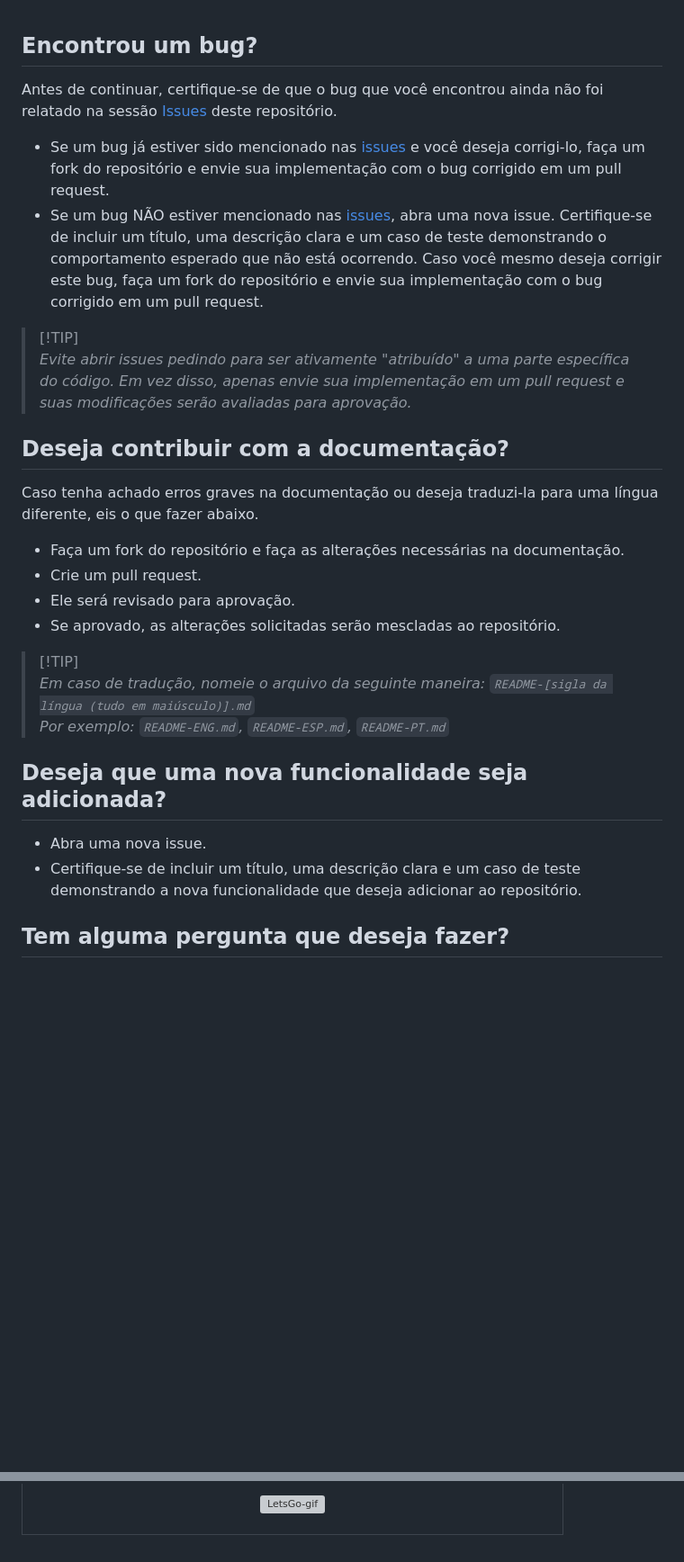
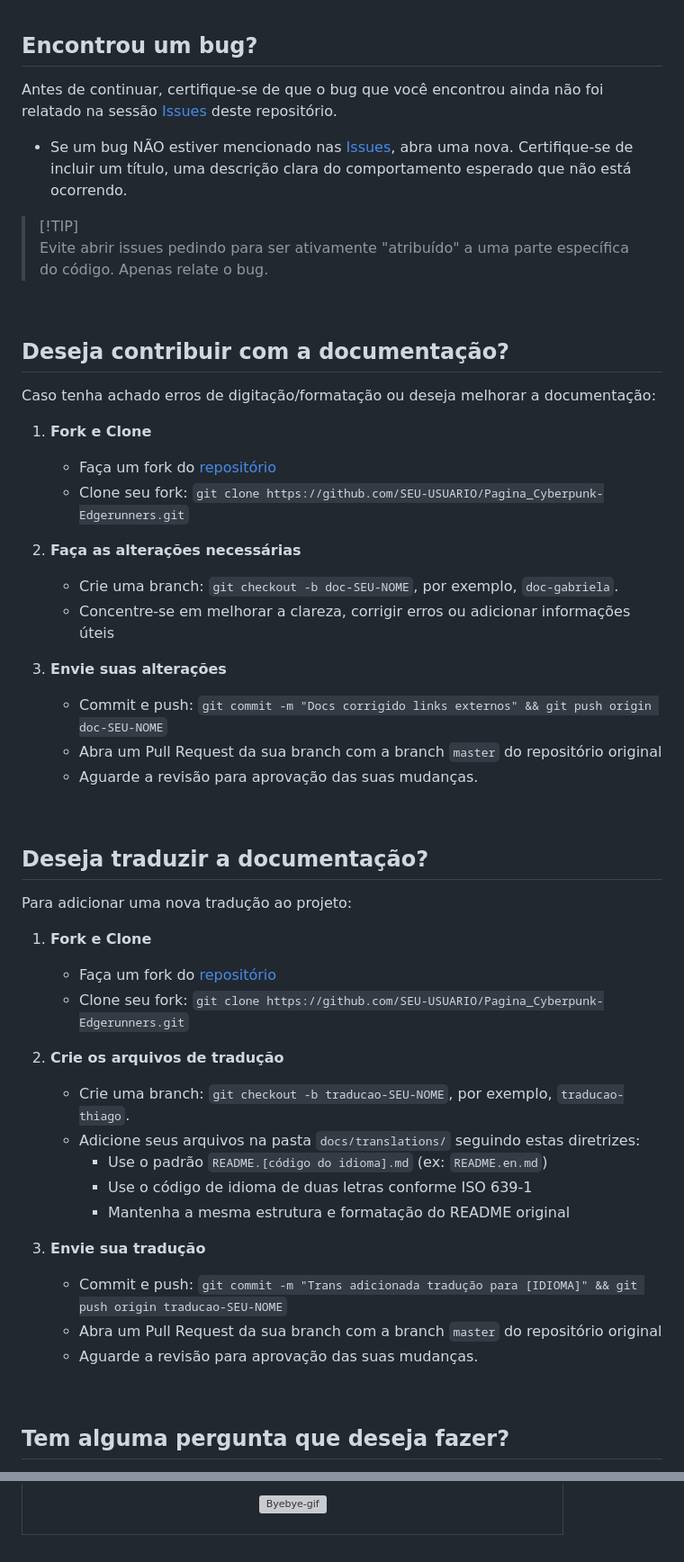
Before and after one commit to juletopi/Pagina_Cyberpunk-Edgerunners, a Markdown page: CONTRIBUTING.md, 2 parts joined by grey strips. Shown at 90% size. Drawn GitHub-style; blank space fills up the shorter version; grey boxes are pictures that could not be loaded.

```diff
--- a/CONTRIBUTING.md
+++ b/CONTRIBUTING.md
@@ -18,25 +20,50 @@ Antes de continuar, certifique-se de que o bug que você encontrou ainda não fo
 
-- Se um bug já estiver sido mencionado nas <a href="https://github.com/juletopi/Projeto_Pagina_Cyberpunk-Edgerunners/issues">issues</a> e você deseja corrigi-lo, faça um fork do repositório e envie sua implementação com o bug corrigido em um pull request.
-- Se um bug NÃO estiver mencionado nas <a href="https://github.com/juletopi/Projeto_Pagina_Cyberpunk-Edgerunners/issues">issues</a>, abra uma nova issue. Certifique-se de incluir um título, uma descrição clara e um caso de teste demonstrando o comportamento esperado que não está ocorrendo. Caso você mesmo deseja corrigir este bug, faça um fork do repositório e envie sua implementação com o bug corrigido em um pull request.
+- Se um bug NÃO estiver mencionado nas <a href="https://github.com/juletopi/Pagina_Cyberpunk-Edgerunners/issues">Issues</a>, abra uma nova. Certifique-se de incluir um título, uma descrição clara do comportamento esperado que não está ocorrendo.
 > [!TIP]\
-> *Evite abrir issues pedindo para ser ativamente "atribuído" a uma parte específica do código. Em vez disso, apenas envie sua implementação em um pull request e suas modificações serão avaliadas para aprovação.*
+> Evite abrir issues pedindo para ser ativamente "atribuído" a uma parte específica do código. Apenas relate o bug.
+
+<br>
 
 ## Deseja contribuir com a documentação?
 
-Caso tenha achado erros graves na documentação ou deseja traduzi-la para uma língua diferente, eis o que fazer abaixo.
+Caso tenha achado erros de digitação/formatação ou deseja melhorar a documentação:
 
-- Faça um fork do repositório e faça as alterações necessárias na documentação.
-- Crie um pull request.
-- Ele será revisado para aprovação.
-- Se aprovado, as alterações solicitadas serão mescladas ao repositório.
-> [!TIP]\
-> *Em caso de tradução, nomeie o arquivo da seguinte maneira: `README-[sigla da língua (tudo em maiúsculo)].md`* <br>
-> *Por exemplo: `README-ENG.md`, `README-ESP.md`, `README-PT.md`*
+1. **Fork e Clone**
+   - Faça um fork do [repositório](https://github.com/juletopi/Pagina_Cyberpunk-Edgerunners)
+   - Clone seu fork: `git clone https://github.com/SEU-USUARIO/Pagina_Cyberpunk-Edgerunners.git`
 
-## Deseja que uma nova funcionalidade seja adicionada?
+2. **Faça as alterações necessárias**
+   - Crie uma branch: `git checkout -b doc-SEU-NOME`, por exemplo, `doc-gabriela`.
+   - Concentre-se em melhorar a clareza, corrigir erros ou adicionar informações úteis
 
-- Abra uma nova issue.
-- Certifique-se de incluir um título, uma descrição clara e um caso de teste demonstrando a nova funcionalidade que deseja adicionar ao repositório.
+3. **Envie suas alterações**
+   - Commit e push: `git commit -m "Docs corrigido links externos" && git push origin doc-SEU-NOME`
+   - Abra um Pull Request da sua branch com a branch `master` do repositório original
+   - Aguarde a revisão para aprovação das suas mudanças.
+
+<br>
+
+## Deseja traduzir a documentação?
+
+Para adicionar uma nova tradução ao projeto:
+
+1. **Fork e Clone**
+   - Faça um fork do [repositório](https://github.com/juletopi/Pagina_Cyberpunk-Edgerunners)
+   - Clone seu fork: `git clone https://github.com/SEU-USUARIO/Pagina_Cyberpunk-Edgerunners.git`
+
+2. **Crie os arquivos de tradução**
+   - Crie uma branch: `git checkout -b traducao-SEU-NOME`, por exemplo, `traducao-thiago`.
+   - Adicione seus arquivos na pasta `docs/translations/` seguindo estas diretrizes:
+     - Use o padrão `README.[código do idioma].md` (ex: `README.en.md`)
+     - Use o código de idioma de duas letras conforme ISO 639-1
+     - Mantenha a mesma estrutura e formatação do README original
+
+3. **Envie sua tradução**
+   - Commit e push: `git commit -m "Trans adicionada tradução para [IDIOMA]" && git push origin traducao-SEU-NOME`
+   - Abra um Pull Request da sua branch com a branch `master` do repositório original
+   - Aguarde a revisão para aprovação das suas mudanças.
+
+<br>
 
 ## Tem alguma pergunta que deseja fazer?
 
@@ -59,3 +91,3 @@ Caso tenha achado erros graves na documentação ou deseja traduzi-la para uma l
         <a href="">
-          <img src="https://media.giphy.com/media/v1.Y2lkPTc5MGI3NjExeW95Y2JqdXY5emlwanZ0ajlxYjdsZW9zMXNlYWt1bXRyNWtzcWY3cSZlcD12MV9pbnRlcm5hbF9naWZfYnlfaWQmY3Q9cw/FJxz3zSthG5vQxG1ZY/giphy.gif" alt="LetsGo-gif" width="200px" title="Tchau tchau!">
+          <img src="https://media.giphy.com/media/v1.Y2lkPTc5MGI3NjExeW95Y2JqdXY5emlwanZ0ajlxYjdsZW9zMXNlYWt1bXRyNWtzcWY3cSZlcD12MV9pbnRlcm5hbF9naWZfYnlfaWQmY3Q9cw/FJxz3zSthG5vQxG1ZY/giphy.gif" alt="Byebye-gif" width="200px" title="Tchau tchau!">
         </a>
```
Also changed, not shown: other parts of CONTRIBUTING.md (+15 -8 lines).
